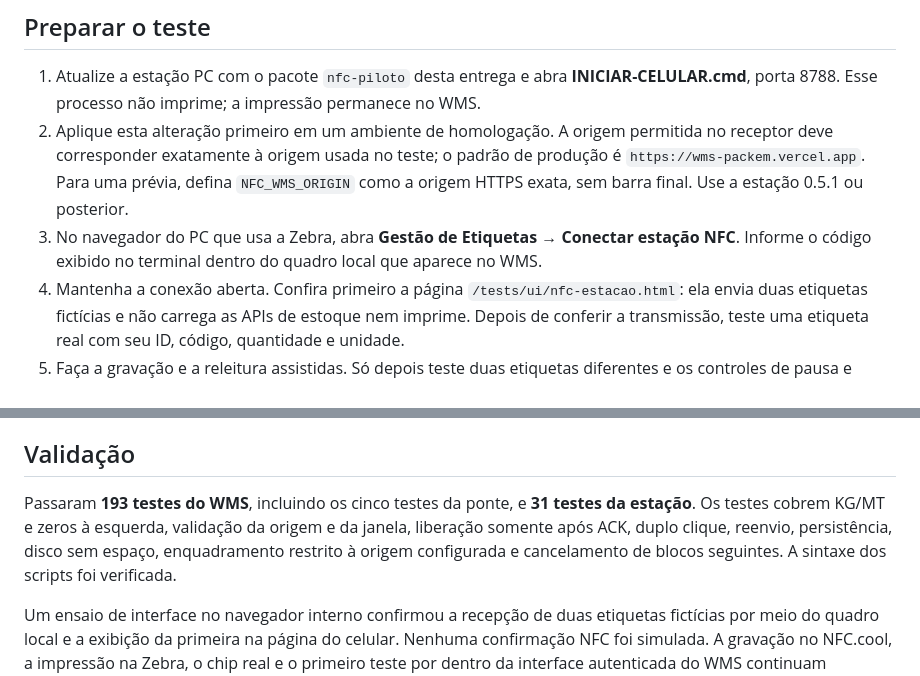
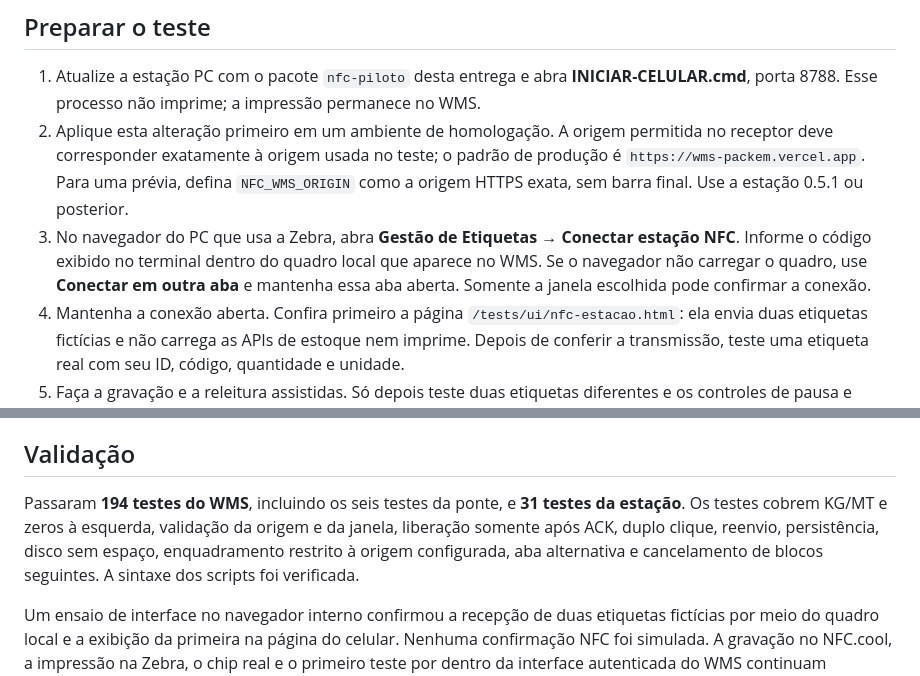
Before and after one commit to mateusalvesdaluz7-maker/wms-packem, a Markdown page: packem-wms/NFC.md, 2 parts joined by grey strips. Rendered like a GitHub page.

Commit message:
Atualizar validacao e instrucoes da conexao NFC

```diff
--- a/packem-wms/NFC.md
+++ b/packem-wms/NFC.md
@@ -16,7 +16,7 @@ O receptor persiste os itens e o recibo do envio juntos. Um reenvio com o mesmo
 
 1. Atualize a estação PC com o pacote `nfc-piloto` desta entrega e abra **INICIAR-CELULAR.cmd**, porta 8788. Esse processo não imprime; a impressão permanece no WMS.
 2. Aplique esta alteração primeiro em um ambiente de homologação. A origem permitida no receptor deve corresponder exatamente à origem usada no teste; o padrão de produção é `https://wms-packem.vercel.app`. Para uma prévia, defina `NFC_WMS_ORIGIN` como a origem HTTPS exata, sem barra final. Use a estação 0.5.1 ou posterior.
-3. No navegador do PC que usa a Zebra, abra **Gestão de Etiquetas → Conectar estação NFC**. Informe o código exibido no terminal dentro do quadro local que aparece no WMS.
+3. No navegador do PC que usa a Zebra, abra **Gestão de Etiquetas → Conectar estação NFC**. Informe o código exibido no terminal dentro do quadro local que aparece no WMS. Se o navegador não carregar o quadro, use **Conectar em outra aba** e mantenha essa aba aberta. Somente a janela escolhida pode confirmar a conexão.
 4. Mantenha a conexão aberta. Confira primeiro a página `/tests/ui/nfc-estacao.html`: ela envia duas etiquetas fictícias e não carrega as APIs de estoque nem imprime. Depois de conferir a transmissão, teste uma etiqueta real com seu ID, código, quantidade e unidade.
 5. Faça a gravação e a releitura assistidas. Só depois teste duas etiquetas diferentes e os controles de pausa e recuperação.
 
@@ -34,7 +34,7 @@ Ao recarregar o WMS, reconecte o quadro. Fechar a estação, pausar a fila ou fa
 
 ## Validação
 
-Passaram **193 testes do WMS**, incluindo os cinco testes da ponte, e **31 testes da estação**. Os testes cobrem KG/MT e zeros à esquerda, validação da origem e da janela, liberação somente após ACK, duplo clique, reenvio, persistência, disco sem espaço, enquadramento restrito à origem configurada e cancelamento de blocos seguintes. A sintaxe dos scripts foi verificada.
+Passaram **194 testes do WMS**, incluindo os seis testes da ponte, e **31 testes da estação**. Os testes cobrem KG/MT e zeros à esquerda, validação da origem e da janela, liberação somente após ACK, duplo clique, reenvio, persistência, disco sem espaço, enquadramento restrito à origem configurada, aba alternativa e cancelamento de blocos seguintes. A sintaxe dos scripts foi verificada.
 
 Um ensaio de interface no navegador interno confirmou a recepção de duas etiquetas fictícias por meio do quadro local e a exibição da primeira na página do celular. Nenhuma confirmação NFC foi simulada. A gravação no NFC.cool, a impressão na Zebra, o chip real e o primeiro teste por dentro da interface autenticada do WMS continuam pendentes.
 
```
